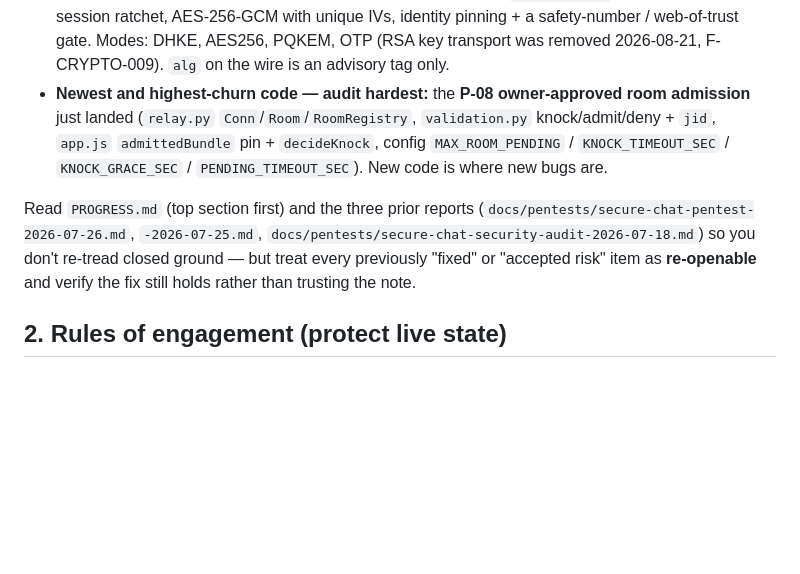
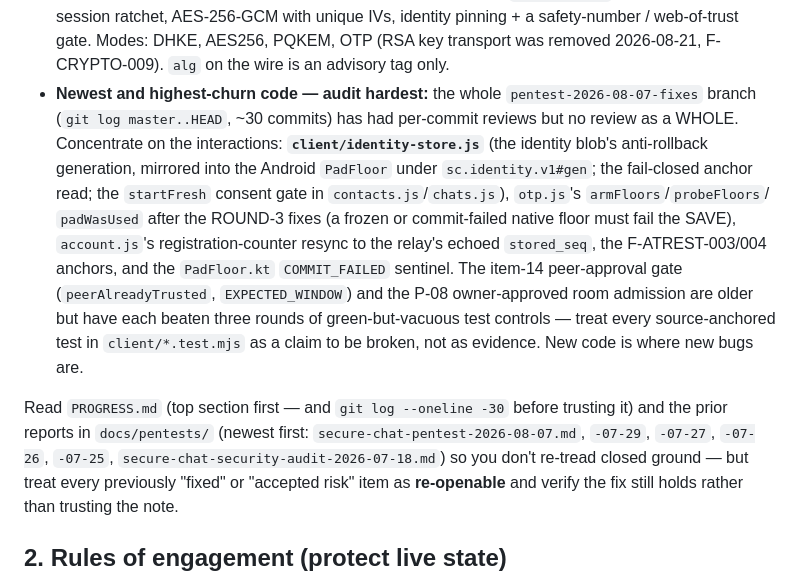
Before and after one commit to kpafi/secure-chat, a Markdown page: docs/PENTEST-PROMPT.md, the part around the change. GitHub-like rendering; blank space fills up the shorter version.

Commit message:
docs: point the pentest brief at the whole fixes branch for Phase 7
The brief still named the P-08 room admission as the newest code and listed
three of the six reports. Phase 7 is a review of the branch AS A WHOLE, and its
highest-churn code is now the identity at-rest work, the ROUND-3 floor fixes
and the counter resync.

Co-Authored-By: Claude Fable 5.1 <noreply@anthropic.com>

```diff
--- a/docs/PENTEST-PROMPT.md
+++ b/docs/PENTEST-PROMPT.md
@@ -40,15 +40,26 @@ security controls. Your job is to try to break those promises.
   dual signatures, per-session ratchet, AES-256-GCM with unique IVs, identity
   pinning + a safety-number / web-of-trust gate. Modes: DHKE, AES256, PQKEM,
   OTP (RSA key transport was removed 2026-08-21, F-CRYPTO-009). `alg` on the wire is an advisory tag only.
-- **Newest and highest-churn code — audit hardest:** the **P-08 owner-approved
-  room admission** just landed (`relay.py` `Conn`/`Room`/`RoomRegistry`,
-  `validation.py` knock/admit/deny + `jid`, `app.js` `admittedBundle` pin +
-  `decideKnock`, config `MAX_ROOM_PENDING` / `KNOCK_TIMEOUT_SEC` /
-  `KNOCK_GRACE_SEC` / `PENDING_TIMEOUT_SEC`). New code is where new bugs are.
+- **Newest and highest-churn code — audit hardest:** the whole
+  `pentest-2026-08-07-fixes` branch (`git log master..HEAD`, ~30 commits) has
+  had per-commit reviews but no review as a WHOLE. Concentrate on the
+  interactions: **`client/identity-store.js`** (the identity blob's
+  anti-rollback generation, mirrored into the Android `PadFloor` under
+  `sc.identity.v1#gen`; the fail-closed anchor read; the `startFresh` consent
+  gate in `contacts.js`/`chats.js`), `otp.js`'s `armFloors`/`probeFloors`/
+  `padWasUsed` after the ROUND-3 fixes (a frozen or commit-failed native floor
+  must fail the SAVE), `account.js`'s registration-counter resync to the
+  relay's echoed `stored_seq`, the F-ATREST-003/004 anchors, and the
+  `PadFloor.kt` `COMMIT_FAILED` sentinel. The item-14 peer-approval gate
+  (`peerAlreadyTrusted`, `EXPECTED_WINDOW`) and the P-08 owner-approved room
+  admission are older but have each beaten three rounds of green-but-vacuous
+  test controls — treat every source-anchored test in `client/*.test.mjs` as
+  a claim to be broken, not as evidence. New code is where new bugs are.
 
-Read `PROGRESS.md` (top section first) and the three prior reports
-(`docs/pentests/secure-chat-pentest-2026-07-26.md`, `-2026-07-25.md`,
-`docs/pentests/secure-chat-security-audit-2026-07-18.md`) so you don't re-tread closed ground
+Read `PROGRESS.md` (top section first — and `git log --oneline -30` before
+trusting it) and the prior reports in `docs/pentests/` (newest first:
+`secure-chat-pentest-2026-08-07.md`, `-07-29`, `-07-27`, `-07-26`, `-07-25`,
+`secure-chat-security-audit-2026-07-18.md`) so you don't re-tread closed ground
 — but treat every previously "fixed" or "accepted risk" item as **re-openable**
 and verify the fix still holds rather than trusting the note.
 
```
